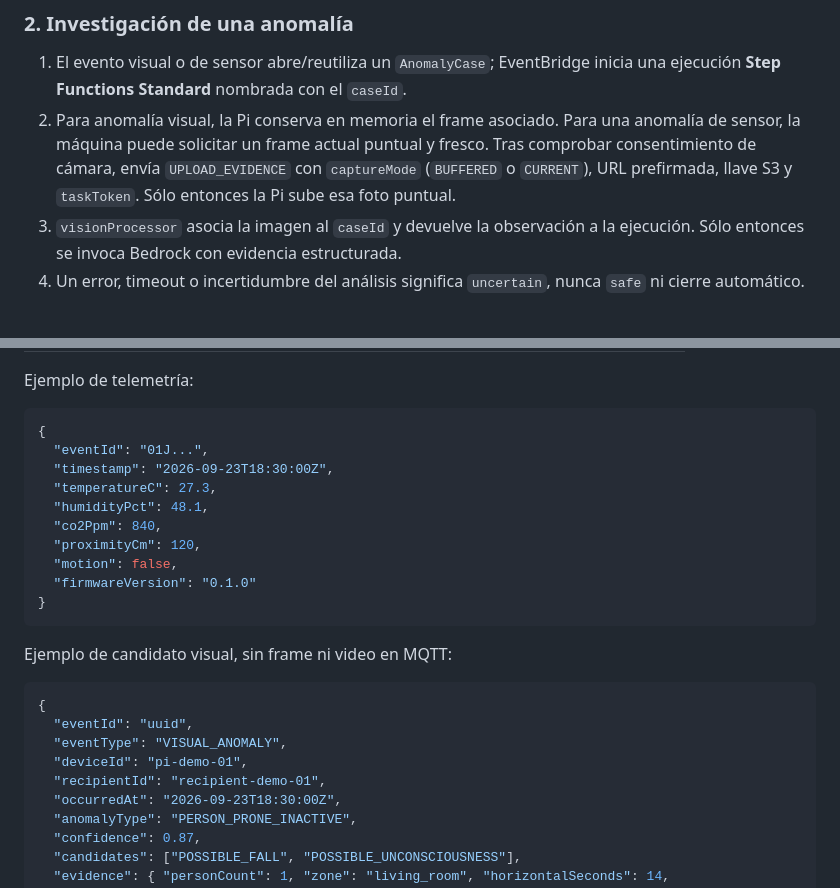
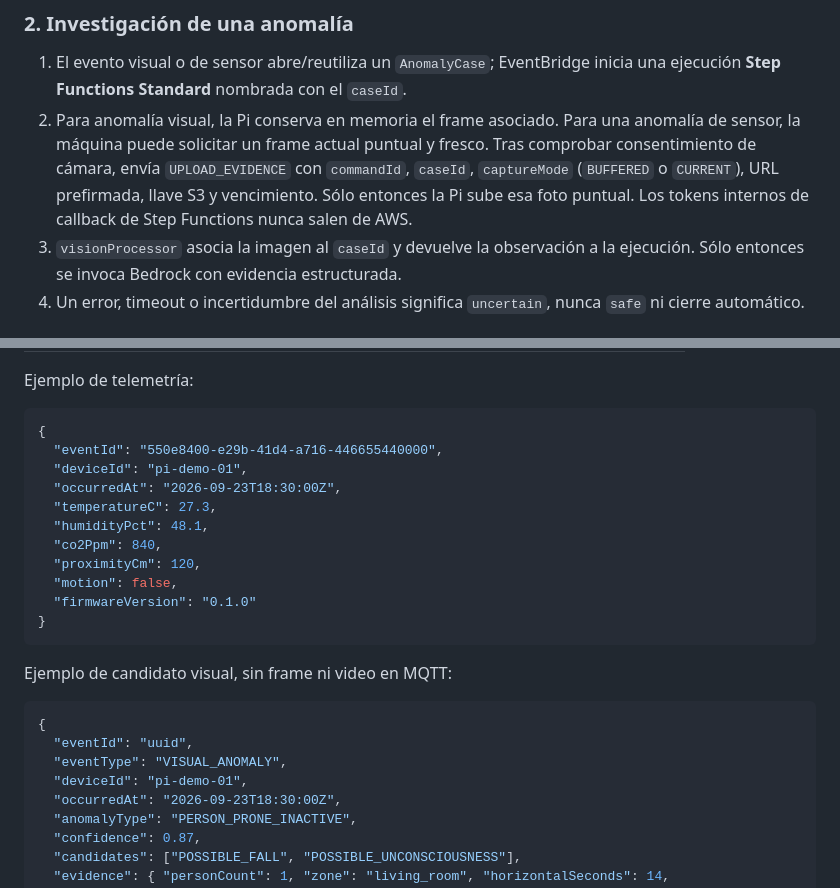
Before and after one commit to FerGem33/HackaTec2026Regional-Backend, a Markdown page: docs/ARCHITECTURE.md, 2 parts joined by grey strips. Rendered like a GitHub page.

````diff
--- a/docs/ARCHITECTURE.md
+++ b/docs/ARCHITECTURE.md
@@ -99,7 +99,7 @@ AWS IoT Core usa MQTT y su Rules Engine puede enrutar mensajes hacia S3, DynamoD
 ### 2. Investigación de una anomalía
 
 1. El evento visual o de sensor abre/reutiliza un `AnomalyCase`; EventBridge inicia una ejecución **Step Functions Standard** nombrada con el `caseId`.
-2. Para anomalía visual, la Pi conserva en memoria el frame asociado. Para una anomalía de sensor, la máquina puede solicitar un frame actual puntual y fresco. Tras comprobar consentimiento de cámara, envía `UPLOAD_EVIDENCE` con `captureMode` (`BUFFERED` o `CURRENT`), URL prefirmada, llave S3 y `taskToken`. Sólo entonces la Pi sube esa foto puntual.
+2. Para anomalía visual, la Pi conserva en memoria el frame asociado. Para una anomalía de sensor, la máquina puede solicitar un frame actual puntual y fresco. Tras comprobar consentimiento de cámara, envía `UPLOAD_EVIDENCE` con `commandId`, `caseId`, `captureMode` (`BUFFERED` o `CURRENT`), URL prefirmada, llave S3 y vencimiento. Sólo entonces la Pi sube esa foto puntual. Los tokens internos de callback de Step Functions nunca salen de AWS.
 3. `visionProcessor` asocia la imagen al `caseId` y devuelve la observación a la ejecución. Sólo entonces se invoca Bedrock con evidencia estructurada.
 4. Un error, timeout o incertidumbre del análisis significa `uncertain`, nunca `safe` ni cierre automático.
 
@@ -127,8 +127,9 @@ Ejemplo de telemetría:
 
 ```json
 {
-  "eventId": "01J...",
-  "timestamp": "2026-09-23T18:30:00Z",
+  "eventId": "550e8400-e29b-41d4-a716-446655440000",
+  "deviceId": "pi-demo-01",
+  "occurredAt": "2026-09-23T18:30:00Z",
   "temperatureC": 27.3,
   "humidityPct": 48.1,
   "co2Ppm": 840,
@@ -145,7 +146,6 @@ Ejemplo de candidato visual, sin frame ni video en MQTT:
   "eventId": "uuid",
   "eventType": "VISUAL_ANOMALY",
   "deviceId": "pi-demo-01",
-  "recipientId": "recipient-demo-01",
   "occurredAt": "2026-09-23T18:30:00Z",
   "anomalyType": "PERSON_PRONE_INACTIVE",
   "confidence": 0.87,
````
Also changed, not shown: README.md (+1 -0 lines), docs/SIMULATOR_INTEGRATION_GUIDE.md (added, +254 -0 lines).
